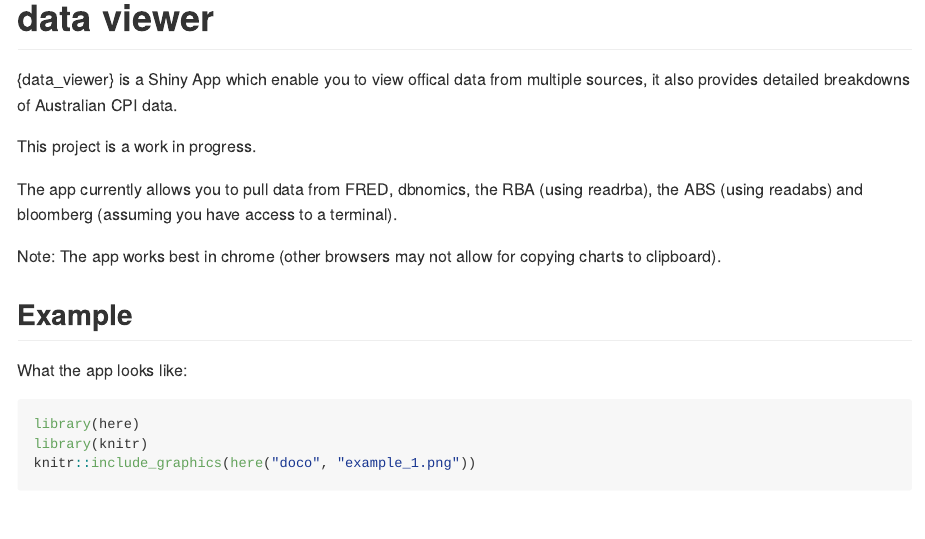
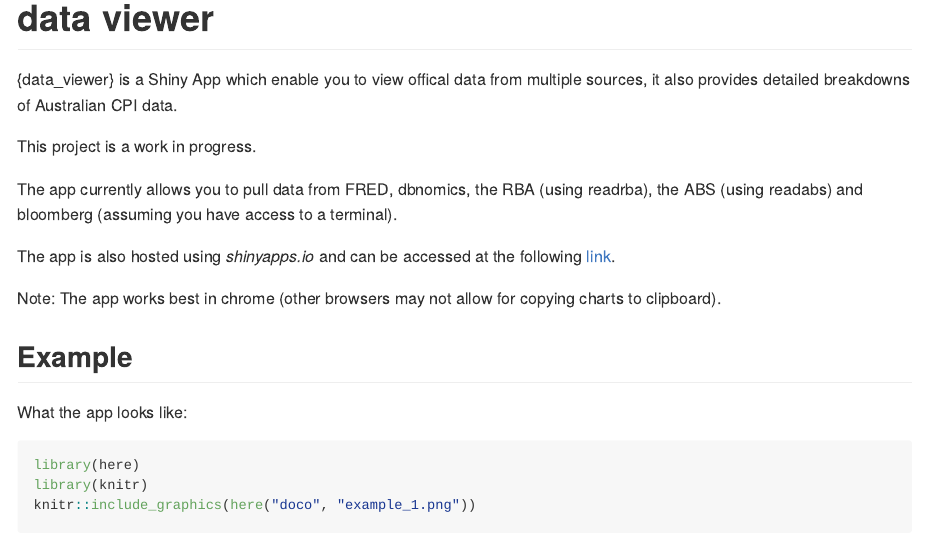
Before and after one commit to joel23978/data_viewer, an R Markdown document (README.Rmd): the page in a window 1100 px wide, from its top. The pictures show the output file README.md that the author committed with the source, drawn offline in the style of GitHub.

Commit message:
update readme

```diff
--- a/README.Rmd
+++ b/README.Rmd
@@ -21,6 +21,8 @@ knitr::opts_chunk$set(
 This project is a work in progress.
 
 The app currently allows you to pull data from FRED, dbnomics, the RBA (using readrba), the ABS (using readabs) and bloomberg (assuming you have access to a terminal).
+
+The app is also hosted using *shinyapps.io* and can be accessed at the following [link](https://joelfindlay.shinyapps.io/cpi_abs/).
 
 Note: The app works best in chrome (other browsers may not allow for copying charts to clipboard).
 
```
Also changed, not shown: README.md.
